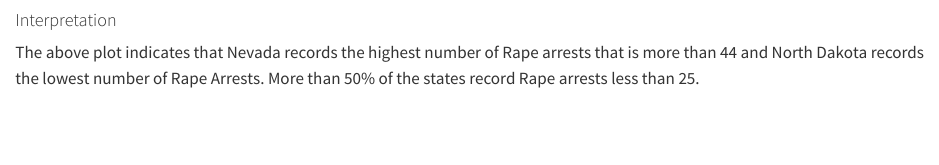
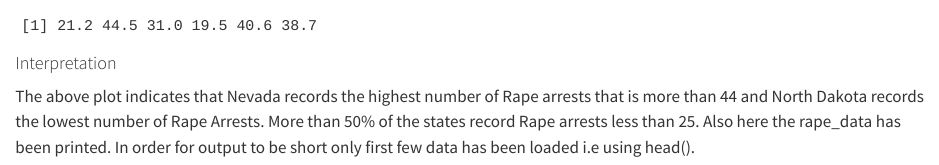
Before and after one commit to KarishmaKonar/APR-homework2, a Quarto document (APR homework 2/Homework1.qmd): the page in a window 1100 px wide, from 1220 px down. Rendered offline with R 4.5, knitr and Pandoc in place of Quarto, with nearby package versions; some code elsewhere in the file could not run offline.

Commit message:
commit- display the rape_data using head()

````diff
--- a/APR homework 2/Homework1.qmd
+++ b/APR homework 2/Homework1.qmd
@@ -46,8 +46,12 @@ plot(rape_data, type = "o", col = "magenta", xlab = "State", ylab = "Rape Arrest
 #setting labels for x-axis
 text(1:nrow(USArrests), par("usr")[3] - 0.5, labels = rownames(USArrests), srt = 60, adj = 1, cex = 0.6, xpd = TRUE)
 
+
+#display rape_data
+head(rape_data)
+
 ```
 
 #### Interpretation
 
-The above plot indicates that Nevada records the highest number of Rape arrests that is more than 44 and North Dakota records the lowest number of Rape Arrests. More than 50% of the states record Rape arrests less than 25.
+The above plot indicates that Nevada records the highest number of Rape arrests that is more than 44 and North Dakota records the lowest number of Rape Arrests. More than 50% of the states record Rape arrests less than 25. Also here the rape_data has been printed. In order for output to be short only first few data has been loaded i.e using head().
````
